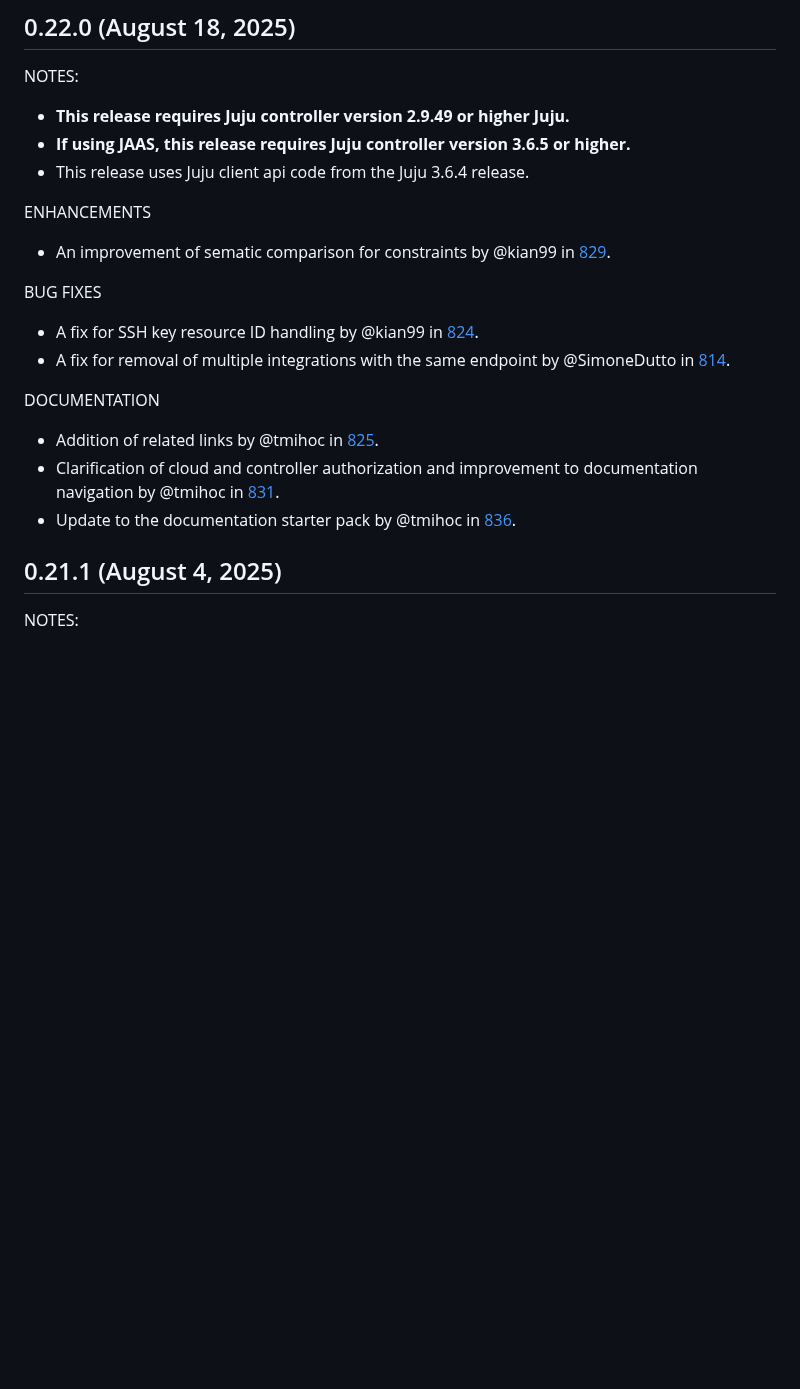
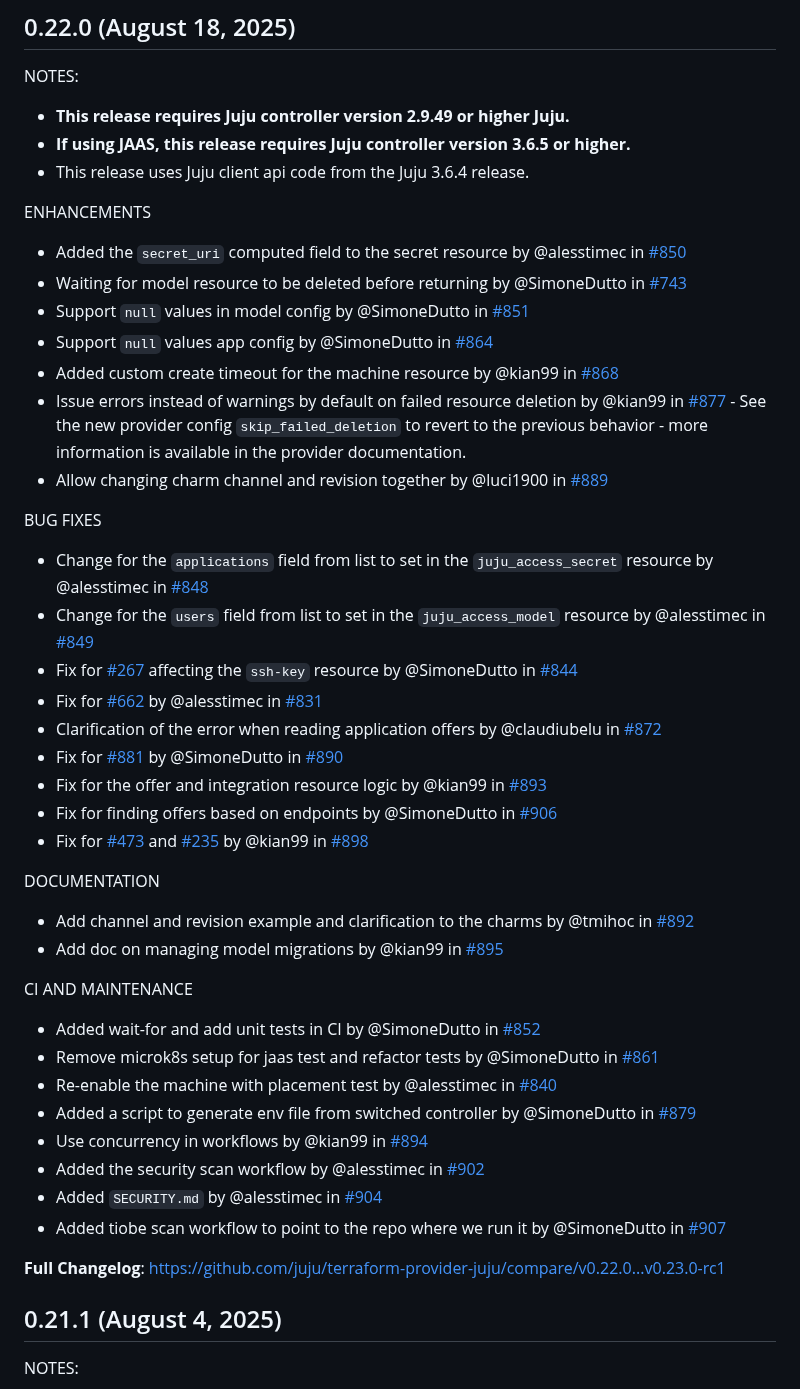
Before and after one commit to juju/terraform-provider-juju, a Markdown page: CHANGELOG.md, the part around the change. GitHub-like rendering; blank space fills up the shorter version.

Commit message:
chore(changelog): changelog for the 0.23.0 release
Updates the changelog for the 0.23.0 release.

```diff
--- a/CHANGELOG.md
+++ b/CHANGELOG.md
@@ -8,18 +8,46 @@ NOTES:
 
 ENHANCEMENTS
 
-* An improvement of sematic comparison for constraints by @kian99 in [829](https://github.com/juju/terraform-provider-juju/pull/829).
+* Added the `secret_uri` computed field to the secret resource by @alesstimec in [#850](https://github.com/juju/terraform-provider-juju/pull/850)
+* Waiting for model resource to be deleted before returning by @SimoneDutto in [#743](https://github.com/juju/terraform-provider-juju/pull/743)
+* Support `null` values in model config by @SimoneDutto in [#851](https://github.com/juju/terraform-provider-juju/pull/851)
+* Support `null` values app config by @SimoneDutto in [#864](https://github.com/juju/terraform-provider-juju/pull/864)
+* Added custom create timeout for the machine resource by @kian99 in [#868](https://github.com/juju/terraform-provider-juju/pull/868)
+* Issue errors instead of warnings by default on failed resource deletion by @kian99 in [#877](https://github.com/juju/terraform-provider-juju/pull/877) - See the new provider config `skip_failed_deletion` to revert to the previous behavior - more information is available in the provider documentation.
+* Allow changing charm channel and revision together by @luci1900 in [#889](https://github.com/juju/terraform-provider-juju/pull/889)
 
 BUG FIXES
 
-* A fix for SSH key resource ID handling by @kian99 in [824](https://github.com/juju/terraform-provider-juju/pull/824).
-* A fix for removal of multiple integrations with the same endpoint by @SimoneDutto in [814](https://github.com/juju/terraform-provider-juju/pull/814).
+* Change for the `applications` field from list to set in the `juju_access_secret` resource by @alesstimec in [#848](https://github.com/juju/terraform-provider-juju/pull/848)
+* Change for the `users` field from list to set in the `juju_access_model` resource by @alesstimec in [#849](https://github.com/juju/terraform-provider-juju/pull/849)
+* Fix for [#267](https://github.com/juju/terraform-provider-juju/issues/267) affecting the `ssh-key` resource by @SimoneDutto in [#844](https://github.com/juju/terraform-provider-juju/pull/844)
+* Fix for [#662](https://github.com/juju/terraform-provider-juju/issues/662) by @alesstimec in [#831](https://github.com/juju/terraform-provider-juju/pull/831)
+* Clarification of the  error when reading application offers by @claudiubelu in [#872](https://github.com/juju/terraform-provider-juju/pull/872)
+* Fix for [#881](https://github.com/juju/terraform-provider-juju/issues/881) by @SimoneDutto in [#890](https://github.com/juju/terraform-provider-juju/pull/890)
+* Fix for the offer and integration resource logic by @kian99 in [#893](https://github.com/juju/terraform-provider-juju/pull/893)
+* Fix for finding offers based on endpoints by @SimoneDutto in [#906](https://github.com/juju/terraform-provider-juju/pull/906)
+* Fix for [#473](https://github.com/juju/terraform-provider-juju/issues/473) and [#235](https://github.com/juju/terraform-provider-juju/issues/235) by @kian99 in [#898](https://github.com/juju/terraform-provider-juju/pull/898)
+
 
 DOCUMENTATION
 
-* Addition of related links by @tmihoc in [825](https://github.com/juju/terraform-provider-juju/pull/825).
-* Clarification of cloud and controller authorization and improvement to documentation navigation by @tmihoc in [831](https://github.com/juju/terraform-provider-juju/pull/832).
-* Update to the documentation starter pack by @tmihoc in [836](https://github.com/juju/terraform-provider-juju/pull/836).
+* Add channel and revision example and clarification to the charms by @tmihoc in [#892](https://github.com/juju/terraform-provider-juju/pull/892)
+* Add doc on managing model migrations by @kian99 in [#895](https://github.com/juju/terraform-provider-juju/pull/895)
+
+CI AND MAINTENANCE
+
+* Added wait-for and add unit tests in CI by @SimoneDutto in [#852](https://github.com/juju/terraform-provider-juju/pull/852)
+* Remove microk8s setup for jaas test and refactor tests by @SimoneDutto in [#861](https://github.com/juju/terraform-provider-juju/pull/861)
+* Re-enable the machine with placement test by @alesstimec in [#840](https://github.com/juju/terraform-provider-juju/pull/840)
+* Added a script to generate env file from switched controller by @SimoneDutto in [#879](https://github.com/juju/terraform-provider-juju/pull/879)
+* Use concurrency in workflows by @kian99 in [#894](https://github.com/juju/terraform-provider-juju/pull/894)
+* Added the security scan workflow by @alesstimec in [#902](https://github.com/juju/terraform-provider-juju/pull/902)
+* Added `SECURITY.md` by @alesstimec in [#904](https://github.com/juju/terraform-provider-juju/pull/904)
+* Added tiobe scan workflow to point to the repo where we run it by @SimoneDutto in [#907](https://github.com/juju/terraform-provider-juju/pull/907)
+
+
+**Full Changelog**: https://github.com/juju/terraform-provider-juju/compare/v0.22.0...v0.23.0-rc1
+
 
 ## 0.21.1 (August 4, 2025)
 
```
